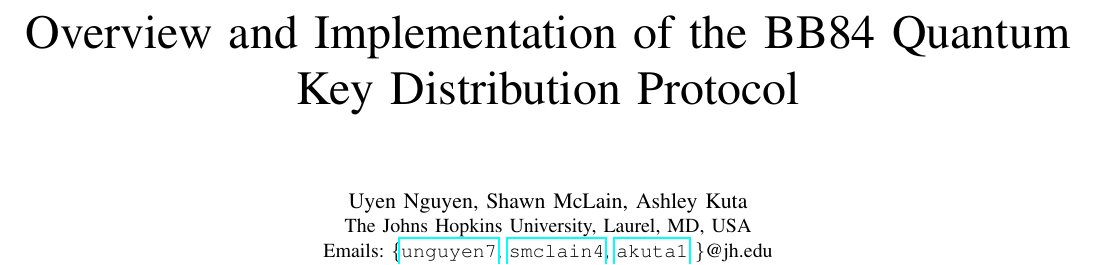
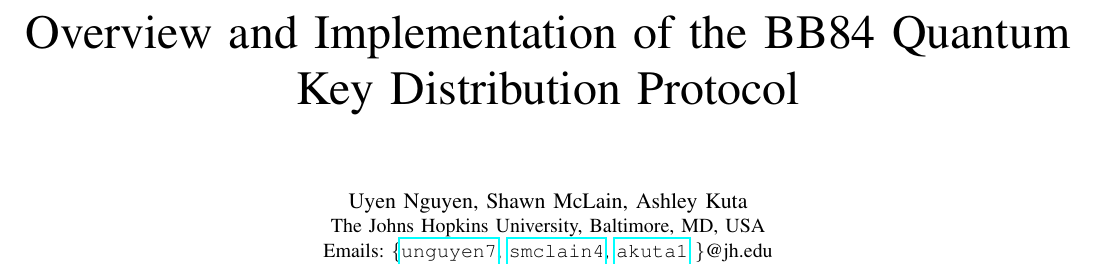
Before and after one commit to stm5340/EN.615.781.81.SP26_Final_Project, a LaTeX paper (report/paper_journal_style/main.tex): part of page 1 of 6, cut so that both start at the same text. Compiled offline with pdfLaTeX.

Commit message:
Clean typo.Added final report pdf

```diff
--- a/report/paper_journal_style/main.tex
+++ b/report/paper_journal_style/main.tex
@@ -368,7 +368,7 @@
 
 %\begin{comment}
 \author{\IEEEauthorblockN{Uyen Nguyen, Shawn McLain, Ashley Kuta}
-\IEEEauthorblockA{The Johns Hopkins University, Laurel, MD, USA\\
+\IEEEauthorblockA{The Johns Hopkins University, Baltimore, MD, USA\\
 Emails: \{\href{mailto:unguyen7}{{\tt unguyen7}}, \href{mailto:smclain4}{{\tt smclain4}}, \href{mailto:akuta1@jh.edu}{{\tt akuta1}} \}@jh.edu}}
 %\end{comment}
 %\author{Anonymous Authors and Institutions}
```
Also changed, not shown: report/paper_journal_style/Nguyen_McLain_Kuta_Report_615781_bb84_experiments.pdf (added).
